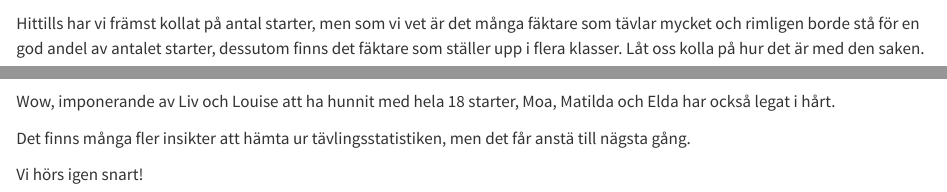
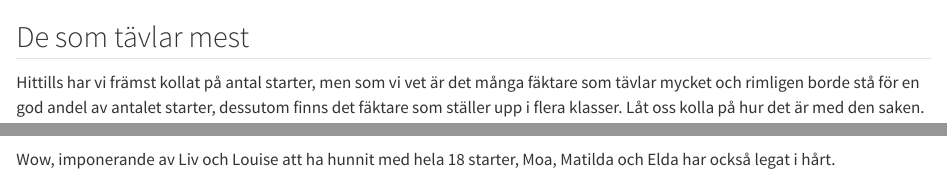
Before and after one commit to andreslagerlof/swefenc, a Quarto document (posts/stats_2023_klubbar/index.qmd): the page in a window 1100 px wide, from 380 px down before the commit and from 410 px down after it, and a second part further down, joined at a grey line. Rendered offline with R 4.5, knitr and Pandoc in place of Quarto, with nearby package versions; some code elsewhere in the file could not run offline; common packages that the code uses without loading them are loaded.

````diff
--- a/posts/stats_2023_klubbar/index.qmd
+++ b/posts/stats_2023_klubbar/index.qmd
@@ -1,7 +1,7 @@
 ---
 title: "Mer om de tävlande"
 author: "Andrés Lagerlöf"
-draft: true
+date: "2024-03-22"
 execute:
   echo: false
   warning: false
@@ -49,6 +49,8 @@
   count(klubb, sort = TRUE)
 ```
 
+## De som tävlar mest
+
 Hittills har vi främst kollat på antal starter, men som vi vet är det många fäktare som tävlar mycket och rimligen borde stå för en god andel av antalet starter, dessutom finns det fäktare som ställer upp i flera klasser. Låt oss kolla på hur det är med den saken.
 
 Vi har tidigare kunnat konstatera att det är `r clean_nordic |> nrow()` starter, men antalet unka fäktare är `r clean_nordic |> distinct(namn) |> count()` . Det måste innebära att varje tävlingsfäktare har ställt upp i 3 tävlingar i genomsnitt. Men troligen är alla inte genomsnittliga. Låt oss kolla på vilka som är flitigast när det gäller tävlande.
@@ -73,7 +75,3 @@
 ```
 
 Wow, imponerande av Liv och Louise att ha hunnit med hela 18 starter, Moa, Matilda och Elda har också legat i hårt.
-
-Det finns många fler insikter att hämta ur tävlingsstatistiken, men det får anstä till nägsta gång.
-
-Vi hörs igen snart!
````
